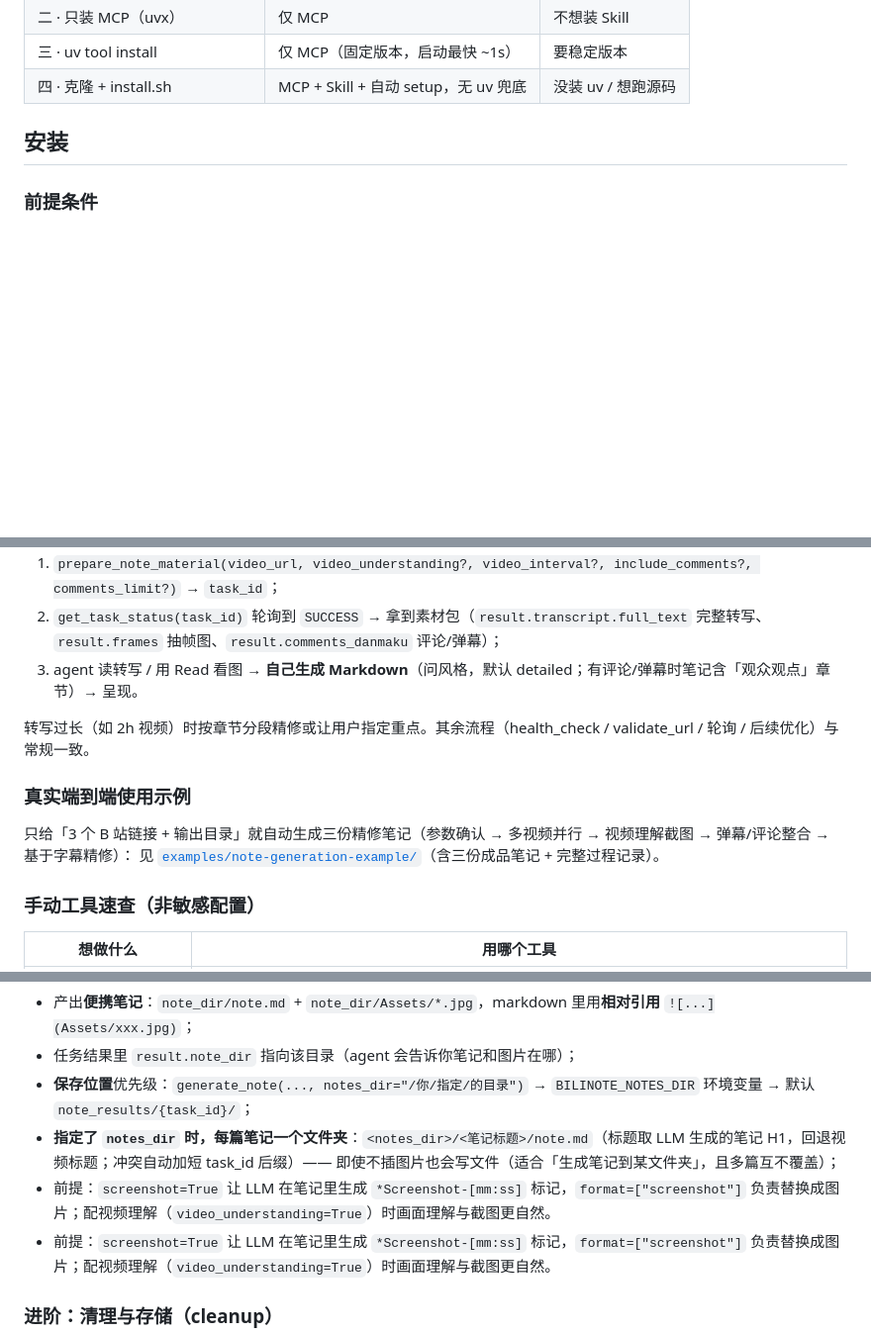
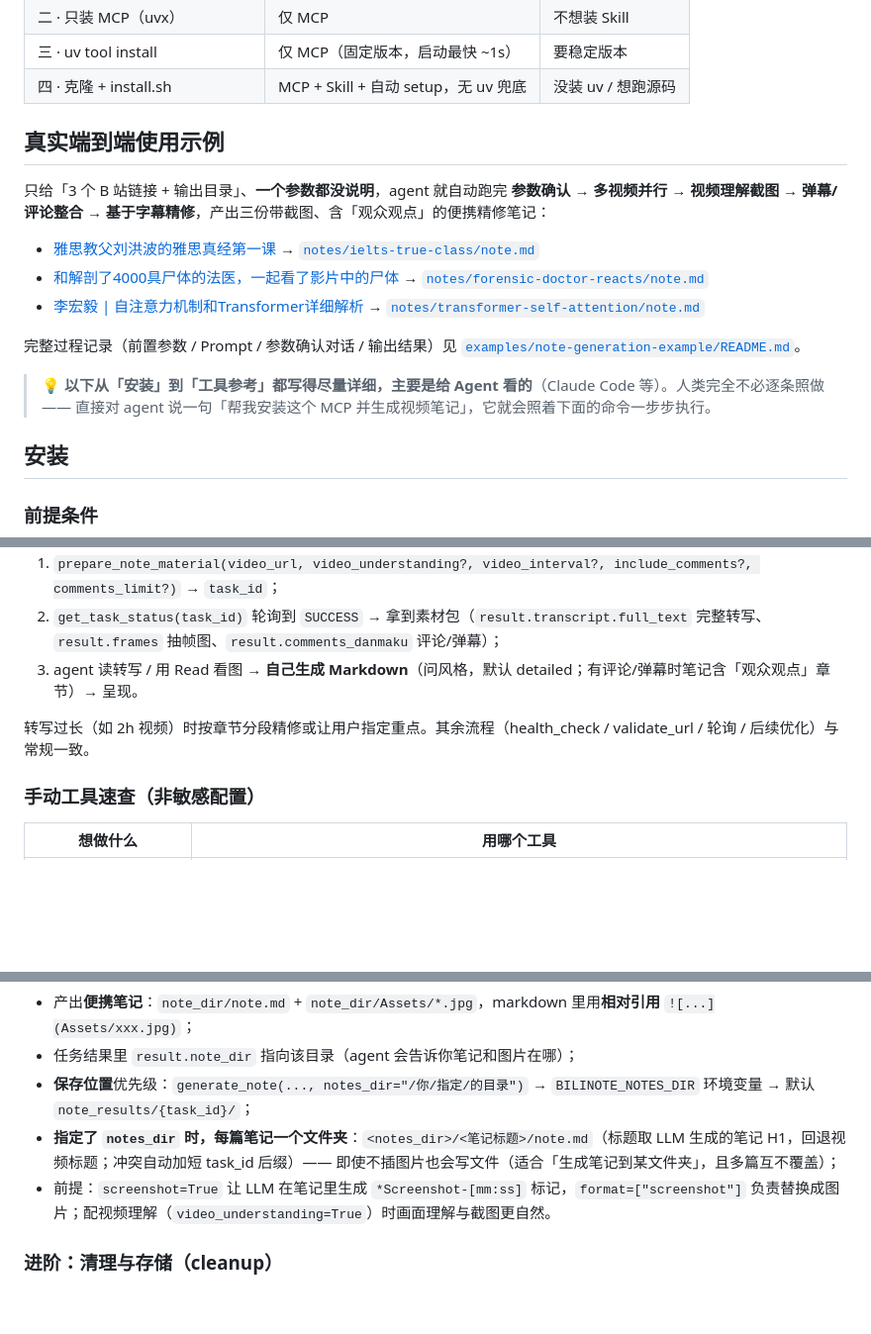
Before and after one commit to HuangYincan/BiliNote-MCP, a Markdown page: README.md, 3 parts joined by grey strips. Shown at 99% size. Drawn GitHub-style; blank space fills up the shorter version.

```diff
--- a/README.md
+++ b/README.md
@@ -46,6 +46,18 @@ bilinote-mcp setup
 | 二 · 只装 MCP（uvx） | 仅 MCP | 不想装 Skill |
 | 三 · uv tool install | 仅 MCP（固定版本，启动最快 ~1s） | 要稳定版本 |
 | 四 · 克隆 + install.sh | MCP + Skill + 自动 setup，无 uv 兜底 | 没装 uv / 想跑源码 |
+
+## 真实端到端使用示例
+
+只给「3 个 B 站链接 + 输出目录」、**一个参数都没说明**，agent 就自动跑完 **参数确认 → 多视频并行 → 视频理解截图 → 弹幕/评论整合 → 基于字幕精修**，产出三份带截图、含「观众观点」的便携精修笔记：
+
+- [雅思教父刘洪波的雅思真经第一课](https://www.bilibili.com/video/BV1c54y187SH/) → [`notes/ielts-true-class/note.md`](examples/note-generation-example/notes/ielts-true-class/note.md)
+- [和解剖了4000具尸体的法医，一起看了影片中的尸体](https://www.bilibili.com/video/BV1QEgZ6rEGj/) → [`notes/forensic-doctor-reacts/note.md`](examples/note-generation-example/notes/forensic-doctor-reacts/note.md)
+- [李宏毅 | 自注意力机制和Transformer详细解析](https://www.bilibili.com/video/BV1r8nMz4EAj/) → [`notes/transformer-self-attention/note.md`](examples/note-generation-example/notes/transformer-self-attention/note.md)
+
+完整过程记录（前置参数 / Prompt / 参数确认对话 / 输出结果）见 [`examples/note-generation-example/README.md`](examples/note-generation-example/README.md)。
+
+> 💡 **以下从「安装」到「工具参考」都写得尽量详细，主要是给 Agent 看的**（Claude Code 等）。人类完全不必逐条照做 —— 直接对 agent 说一句「帮我安装这个 MCP 并生成视频笔记」，它就会照着下面的命令一步步执行。
 
 ## 安装
 
@@ -189,11 +201,6 @@ bilinote-mcp login bilibili     # 扫码登录，自动获取并保存 SESSDATA
 
 转写过长（如 2h 视频）时按章节分段精修或让用户指定重点。其余流程（health_check / validate_url / 轮询 / 后续优化）与常规一致。
 
-### 真实端到端使用示例
-
-只给「3 个 B 站链接 + 输出目录」就自动生成三份精修笔记（参数确认 → 多视频并行 → 视频理解截图 → 弹幕/评论整合 → 基于字幕精修）：
-见 [`examples/note-generation-example/`](examples/note-generation-example/README.md)（含三份成品笔记 + 完整过程记录）。
-
 ### 手动工具速查（非敏感配置）
 
 | 想做什么 | 用哪个工具 |
@@ -251,7 +258,6 @@ generate_note(video_url=..., provider_id=..., model_name=..., screenshot=True, f
 - 任务结果里 `result.note_dir` 指向该目录（agent 会告诉你笔记和图片在哪）；
 - **保存位置**优先级：`generate_note(..., notes_dir="/你/指定/的目录")` → `BILINOTE_NOTES_DIR` 环境变量 → 默认 `note_results/{task_id}/`；
 - **指定了 `notes_dir` 时，每篇笔记一个文件夹**：`<notes_dir>/<笔记标题>/note.md`（标题取 LLM 生成的笔记 H1，回退视频标题；冲突自动加短 task_id 后缀）—— 即使不插图片也会写文件（适合「生成笔记到某文件夹」，且多篇互不覆盖）；
-- 前提：`screenshot=True` 让 LLM 在笔记里生成 `*Screenshot-[mm:ss]` 标记，`format=["screenshot"]` 负责替换成图片；配视频理解（`video_understanding=True`）时画面理解与截图更自然。
 - 前提：`screenshot=True` 让 LLM 在笔记里生成 `*Screenshot-[mm:ss]` 标记，`format=["screenshot"]` 负责替换成图片；配视频理解（`video_understanding=True`）时画面理解与截图更自然。
 
 ### 进阶：清理与存储（cleanup）
```
Also changed, not shown: README_EN.md (+12 -5 lines), docs/CHANGELOG.md (+1 -0 lines).
